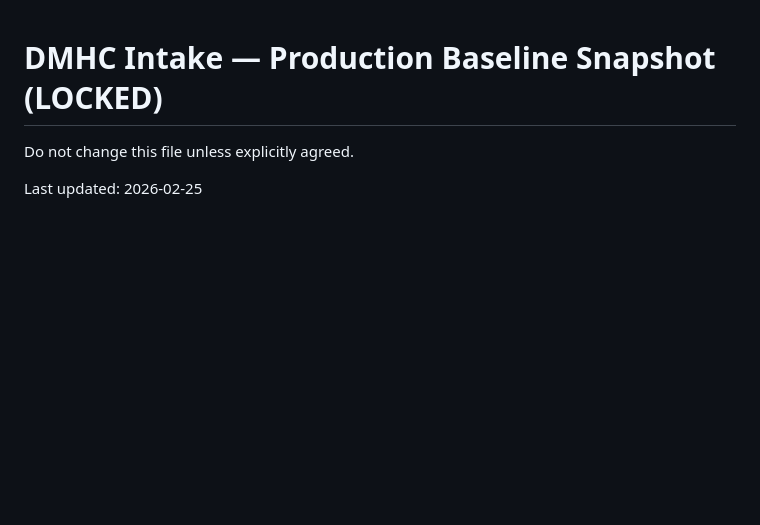
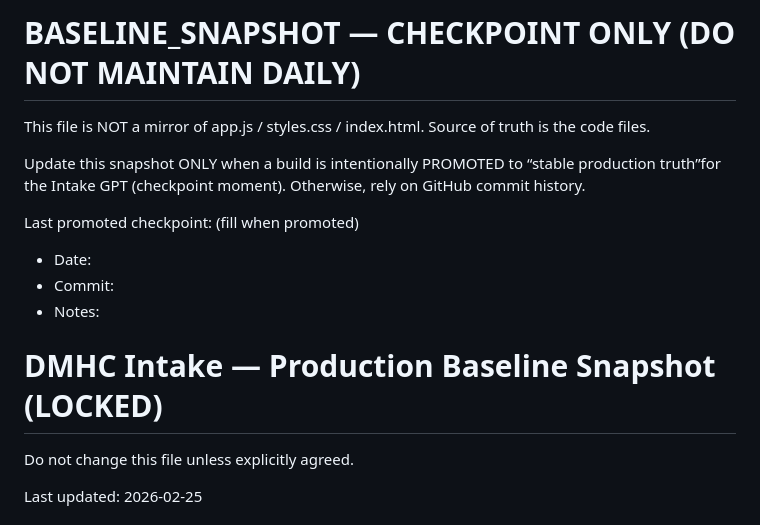
Before and after one commit to owners-dotcom/dmhc-intake, a Markdown page: BASELINE_SNAPSHOT.md, the part around the change. GitHub-like rendering; blank space fills up the shorter version.

```diff
--- a/BASELINE_SNAPSHOT.md
+++ b/BASELINE_SNAPSHOT.md
@@ -1,3 +1,16 @@
+# BASELINE_SNAPSHOT — CHECKPOINT ONLY (DO NOT MAINTAIN DAILY)
+
+This file is NOT a mirror of app.js / styles.css / index.html.
+Source of truth is the code files.
+
+Update this snapshot ONLY when a build is intentionally PROMOTED to “stable production truth”for the Intake GPT (checkpoint moment). Otherwise, rely on GitHub commit history.
+
+Last promoted checkpoint: (fill when promoted)
+- Date:
+- Commit:
+- Notes:
+
+
 # DMHC Intake — Production Baseline Snapshot (LOCKED)
 Do not change this file unless explicitly agreed.
 
```
